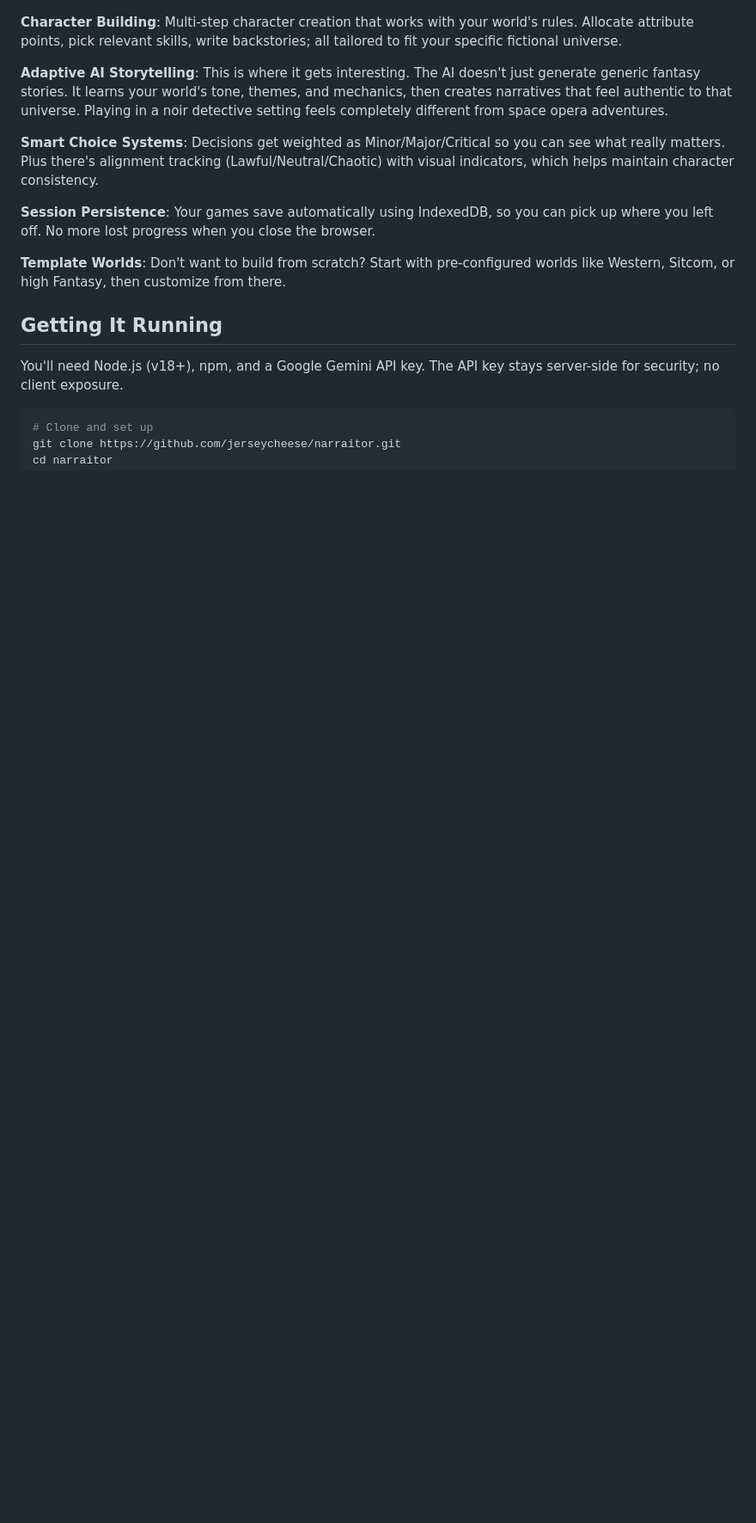
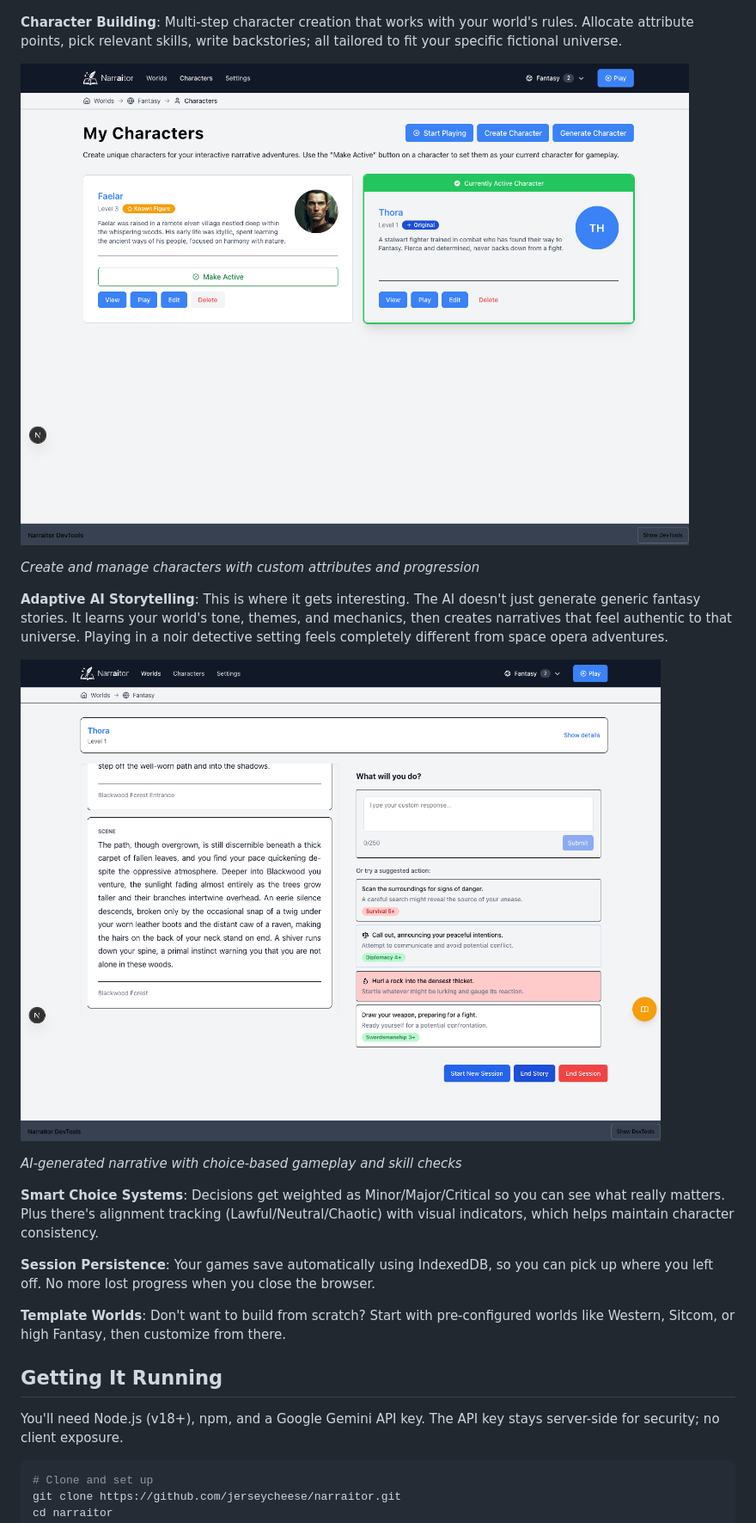
Before and after one commit to jerseycheese/Narraitor, a Markdown page: README.md, the part around one of its changes. Shown at 86% size. Rendered like a GitHub page; pictures changed too: .playwright-mcp/characters-page.png (added), .playwright-mcp/gameplay-session.png (added); blank space fills up the shorter version.

```diff
--- a/README.md
+++ b/README.md
@@ -13,6 +21,14 @@ The core idea came from wanting tabletop RPG experiences that could happen anyti
 **Character Building**: Multi-step character creation that works with your world's rules. Allocate attribute points, pick relevant skills, write backstories; all tailored to fit your specific fictional universe.
 
+![Character Management](https://raw.githubusercontent.com/jerseycheese/Narraitor/develop/.playwright-mcp/characters-page.png)
+
+*Create and manage characters with custom attributes and progression*
+
 **Adaptive AI Storytelling**: This is where it gets interesting. The AI doesn't just generate generic fantasy stories. It learns your world's tone, themes, and mechanics, then creates narratives that feel authentic to that universe. Playing in a noir detective setting feels completely different from space opera adventures.
+
+![Interactive Gameplay](https://raw.githubusercontent.com/jerseycheese/Narraitor/develop/.playwright-mcp/gameplay-session.png)
+
+*AI-generated narrative with choice-based gameplay and skill checks*
 
 **Smart Choice Systems**: Decisions get weighted as Minor/Major/Critical so you can see what really matters. Plus there's alignment tracking (Lawful/Neutral/Chaotic) with visual indicators, which helps maintain character consistency.
 
```
Also changed, not shown: other parts of README.md (+8 -0 lines), .playwright-mcp/home-page.png (added), .playwright-mcp/world-creation-wizard.png (added), .playwright-mcp/worlds-page.png (added).
